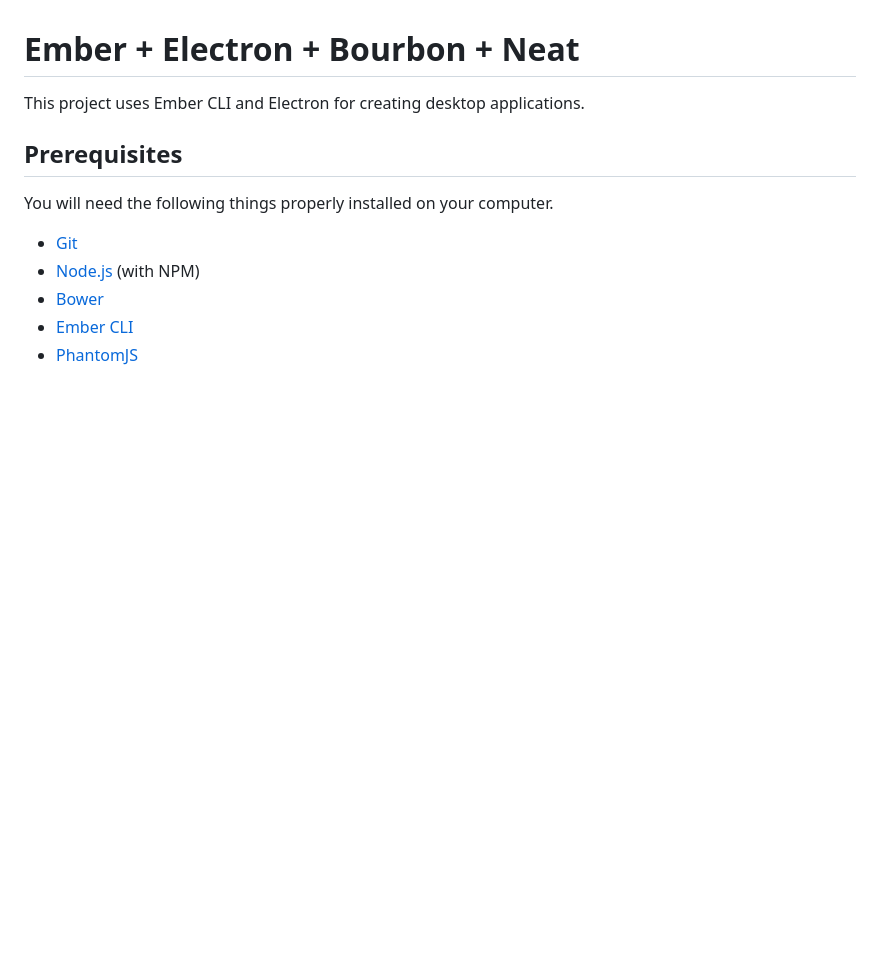
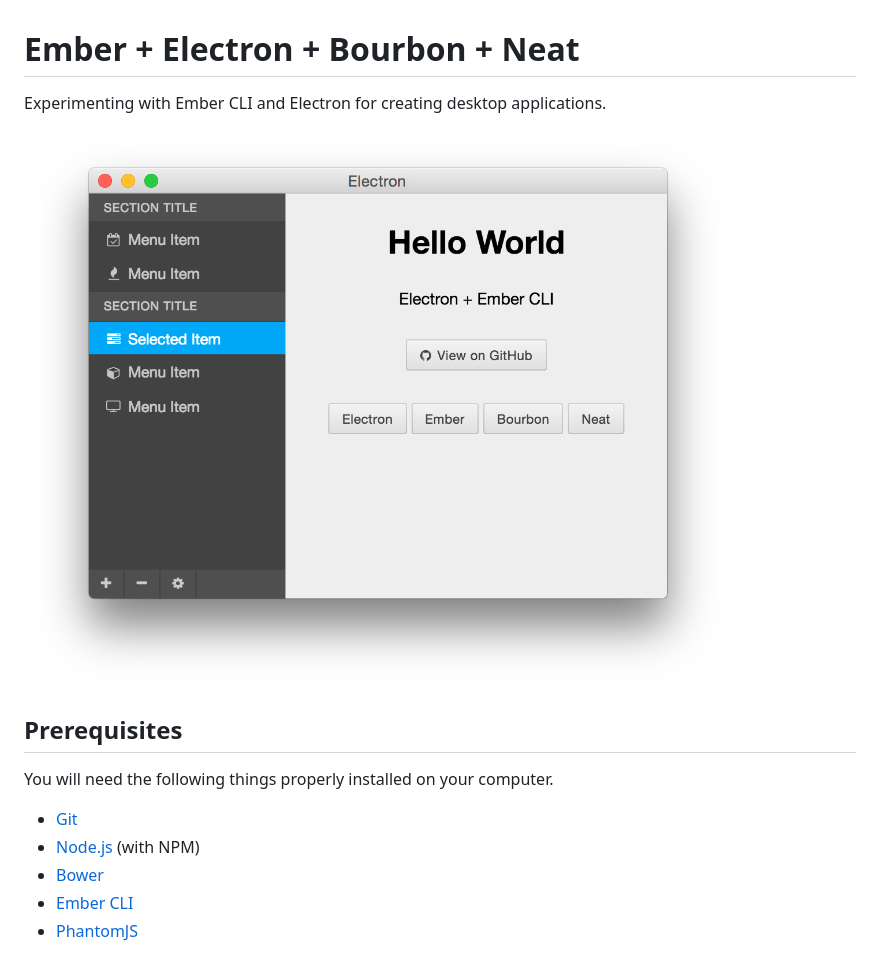
Before and after one commit to brianpattison/ember-electron, a Markdown page: README.md, the part around the change. Rendered like a GitHub page; pictures changed too: screenshot.png (added); blank space fills up the shorter version.

Commit message:
Add screenshot to readme

```diff
--- a/README.md
+++ b/README.md
@@ -1,6 +1,8 @@
 # Ember + Electron + Bourbon + Neat
 
-This project uses Ember CLI and Electron for creating desktop applications.
+Experimenting with Ember CLI and Electron for creating desktop applications.
+
+![Screenshot](screenshot.png)
 
 ## Prerequisites
 
```
